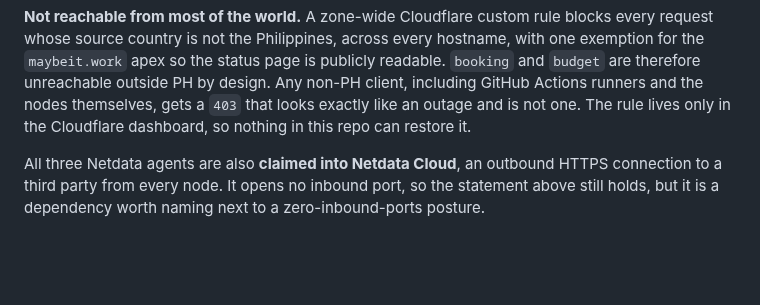
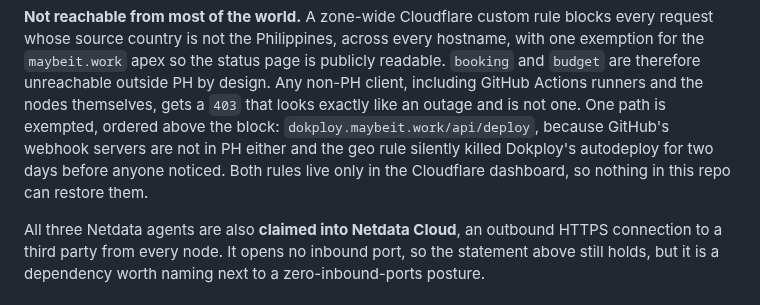
Before and after one commit to nineW0nW0n/homelab-but-the-home-is-silent, a Markdown page: README.md, the part around the change. Drawn GitHub-style; blank space fills up the shorter version.

```diff
--- a/README.md
+++ b/README.md
@@ -113,8 +113,11 @@ across every hostname, with one exemption for the `maybeit.work` apex so
 the status page is publicly readable. `booking` and `budget` are therefore
 unreachable outside PH by design. Any non-PH client, including GitHub
 Actions runners and the nodes themselves, gets a `403` that looks exactly
-like an outage and is not one. The rule lives only in the Cloudflare
-dashboard, so nothing in this repo can restore it.
+like an outage and is not one. One path is exempted, ordered above the
+block: `dokploy.maybeit.work/api/deploy`, because GitHub's webhook servers
+are not in PH either and the geo rule silently killed Dokploy's autodeploy
+for two days before anyone noticed. Both rules live only in the Cloudflare
+dashboard, so nothing in this repo can restore them.
 
 All three Netdata agents are also **claimed into Netdata Cloud**, an
 outbound HTTPS connection to a third party from every node. It opens no
```
Also changed, not shown: dokploy/CLAUDE.md (+34 -17 lines).
